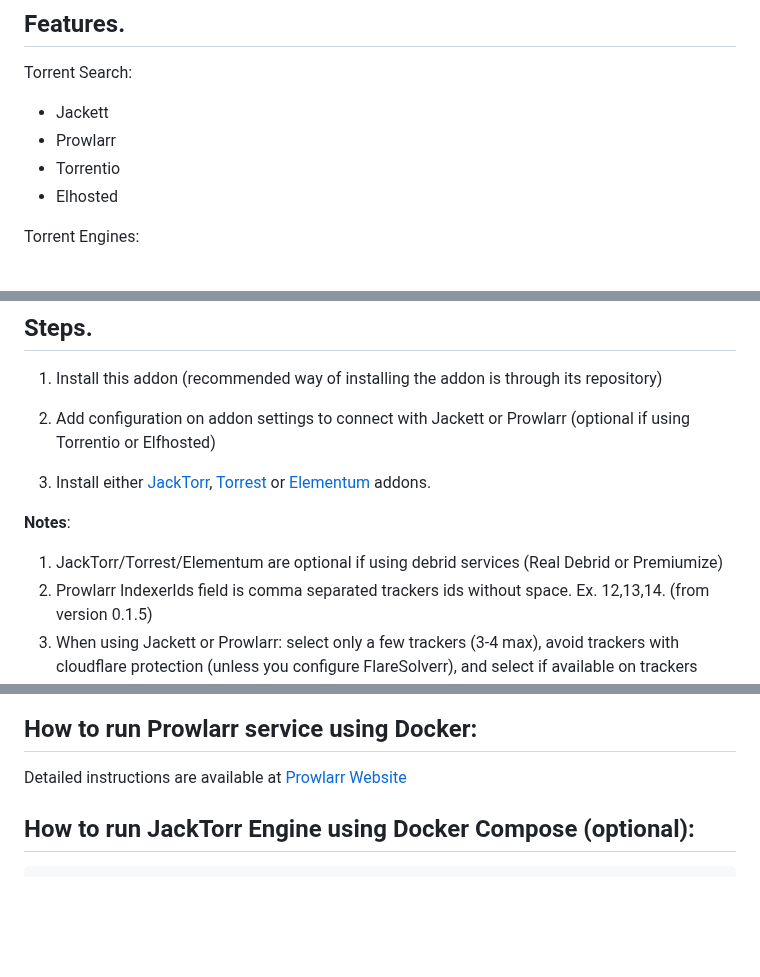
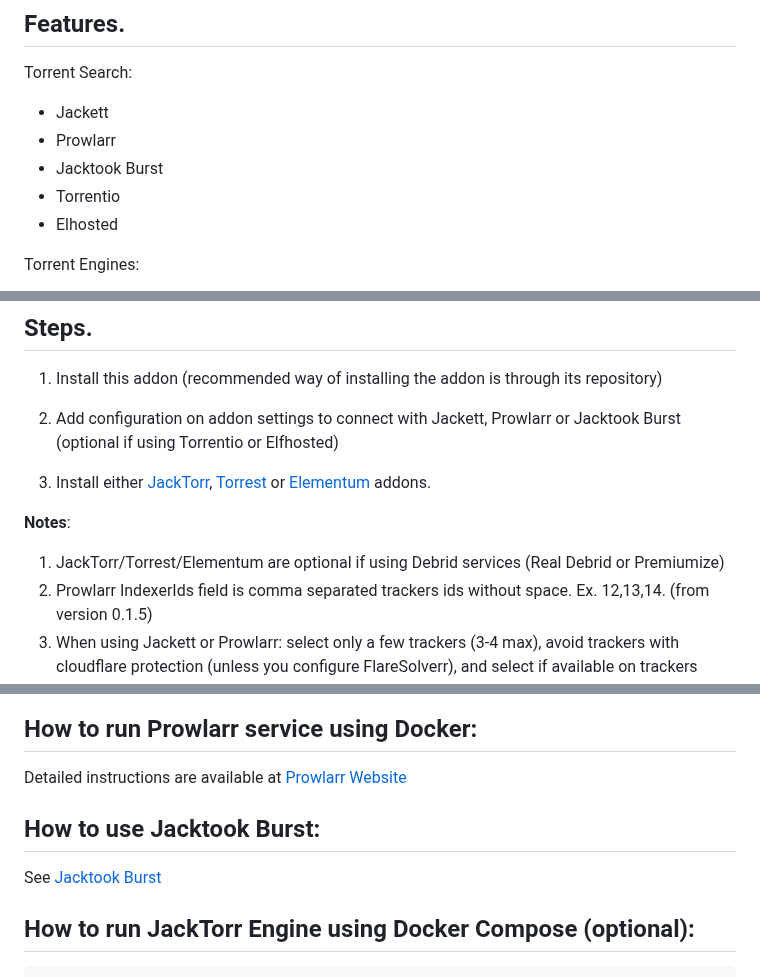
Before and after one commit to Sam-Max/plugin.video.jacktook, a Markdown page: README.md, 3 parts joined by grey strips. GitHub-like rendering; blank space fills up the shorter version.

```diff
--- a/README.md
+++ b/README.md
@@ -12,6 +12,7 @@ A Kodi addon for torrent finding and streaming.
 Torrent Search:
 - Jackett
 - Prowlarr
+- Jacktook Burst
 - Torrentio
 - Elhosted
 
@@ -42,13 +43,13 @@ You can also install the addon without installing its repository. To do so, get
 
 1. Install this addon (recommended way of installing the addon is through its repository)
 
-2. Add configuration on addon settings to connect with Jackett or Prowlarr (optional if using Torrentio or Elfhosted)
+2. Add configuration on addon settings to connect with Jackett, Prowlarr or Jacktook Burst (optional if using Torrentio or Elfhosted)
 
 3. Install either [JackTorr](https://github.com/Sam-Max/plugin.video.jacktorr), [Torrest](https://github.com/i96751414/plugin.video.torrest) or [Elementum](https://elementumorg.github.io/) addons.
 
 
 **Notes**:
-1. JackTorr/Torrest/Elementum are optional if using debrid services (Real Debrid or Premiumize)
+1. JackTorr/Torrest/Elementum are optional if using Debrid services (Real Debrid or Premiumize)
 2. Prowlarr IndexerIds field is comma separated trackers ids without space. Ex. 12,13,14. (from version 0.1.5)
 3. When using Jackett or Prowlarr: select only a few trackers (3-4 max), avoid trackers with cloudflare protection (unless you configure FlareSolverr), and select if available on trackers options to retrieve magnets as priority and not torrent files, to improve search speed and results.
 4. You can deploy/install on a remote server (instructions more below) the TorrServer Engine (torrent client that uses JackTorr Addon). After that, you need to configure JackTorr Addon with the TorrServer Engine IP/Domain and Port.
@@ -62,6 +63,10 @@ Detailed instructions are available at [LinuxServer.io Jackett Docker](https://h
 ## How to run Prowlarr service using Docker:
 
 Detailed instructions are available at [Prowlarr Website](https://prowlarr.com/#downloads-v3-docker)
+
+## How to use Jacktook Burst:
+
+See [Jacktook Burst](https://github.com/Sam-Max/script.jacktook.burst)
 
 
 ## How to run JackTorr Engine using Docker Compose (optional):
```
